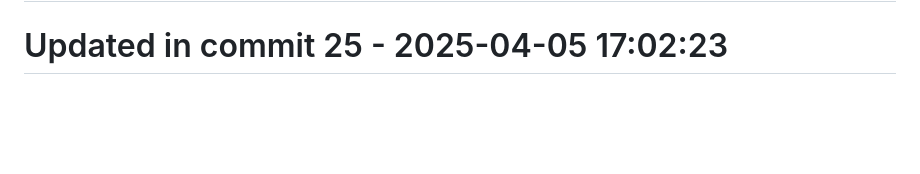
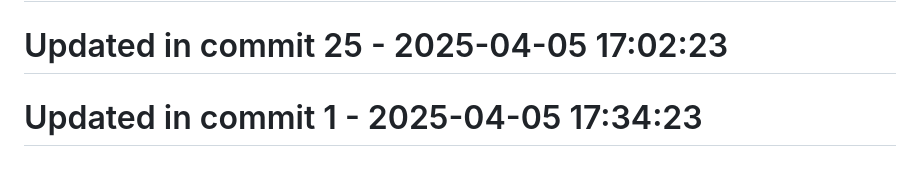
Before and after one commit to llamasearchai/llamascale, a Markdown page: README.md, the part around the change. Drawn GitHub-style; blank space fills up the shorter version.

```diff
--- a/README.md
+++ b/README.md
@@ -375,3 +375,5 @@ Contributions are welcome! Please feel free to submit a Pull Request.
 # Updated in commit 17 - 2025-04-05 17:02:22
 
 # Updated in commit 25 - 2025-04-05 17:02:23
+
+# Updated in commit 1 - 2025-04-05 17:34:23
```
